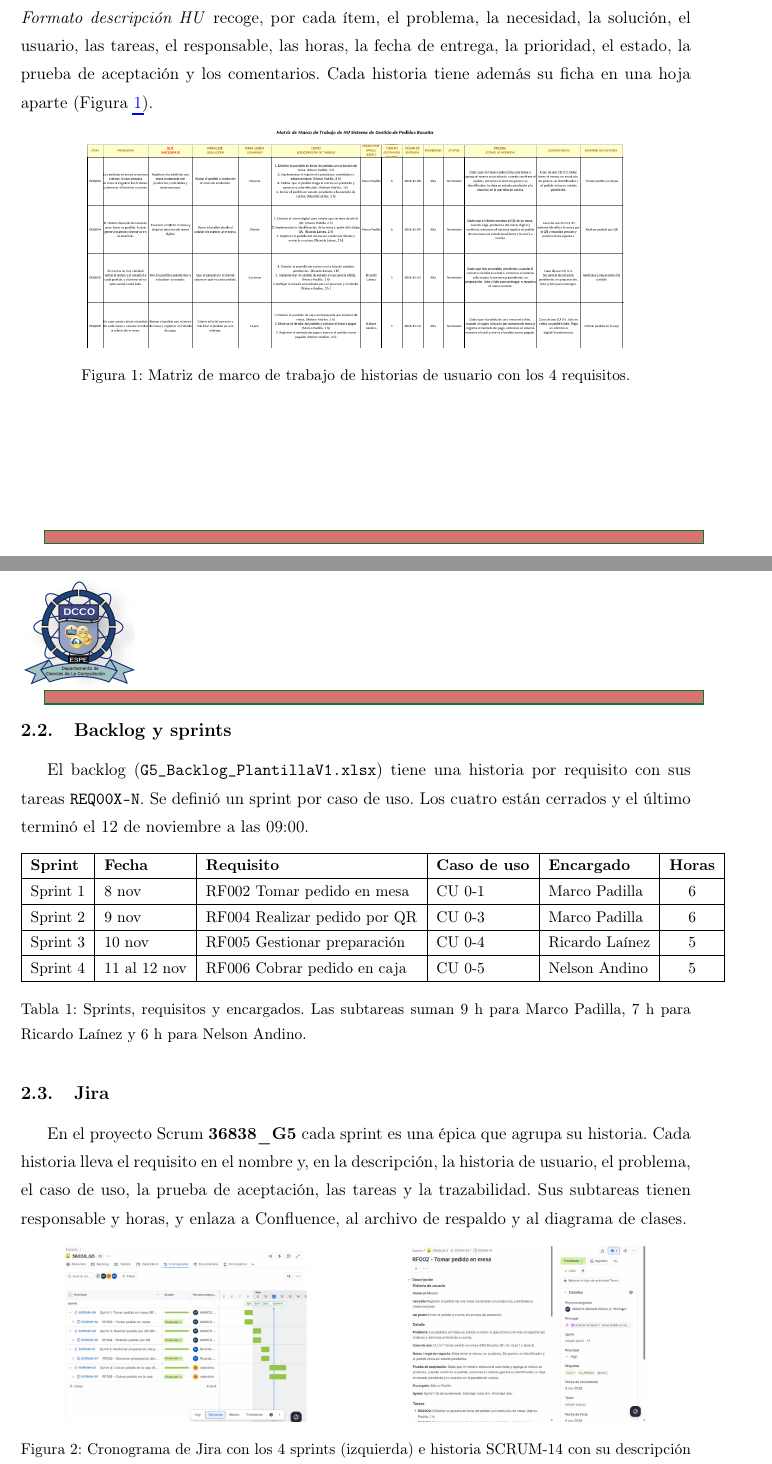
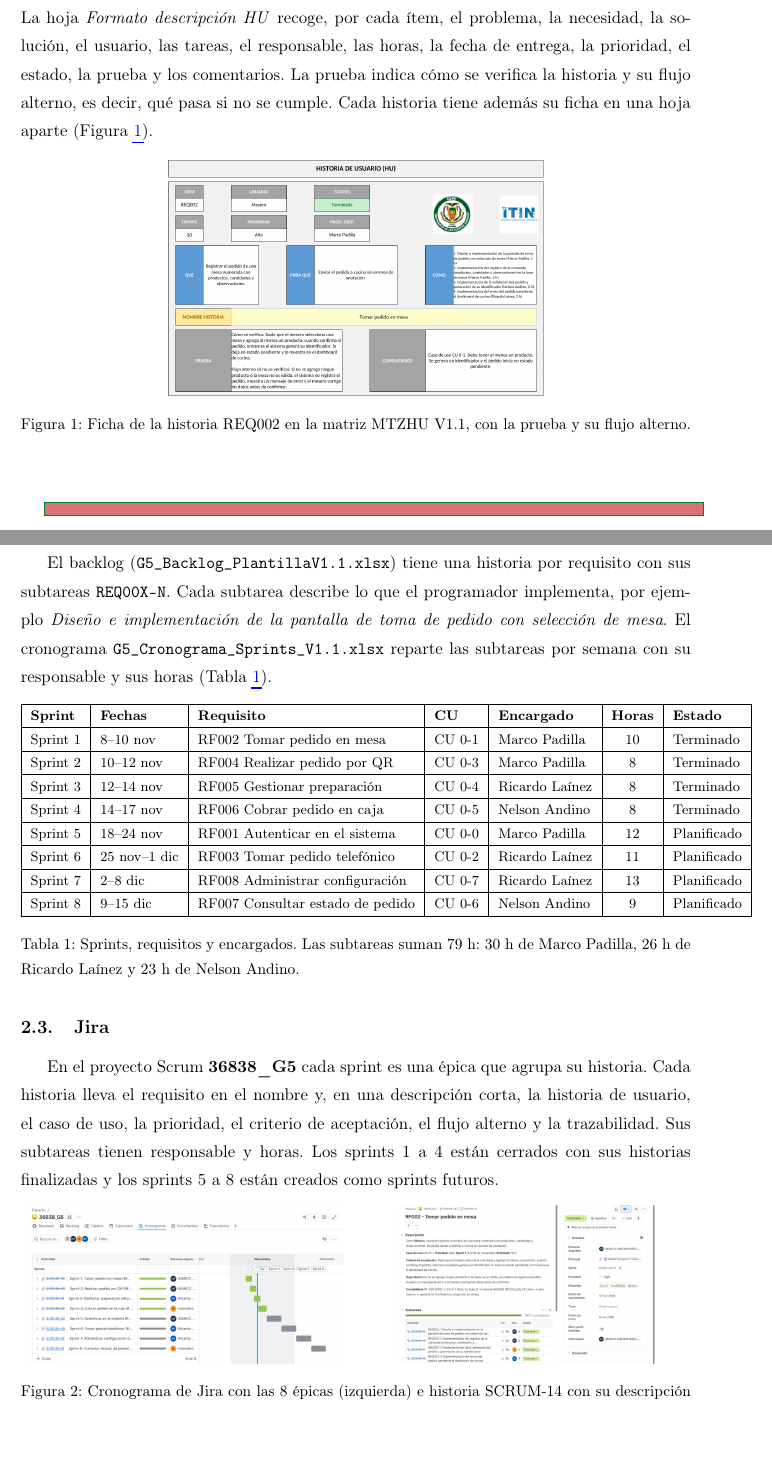
Before and after one commit to Ricardo-lainez/RicardoLainez36838_G5_ADSW, a LaTeX document (Informe final/Informe Trazabilidad (LaTeX)/Informe_Trazabilidad_G5.tex): two parts of pages 3 and 4 of 6, joined at a grey line, cut so that both start at the same text, the shorter picture padded with empty space. Compiled offline with pdfLaTeX.

Commit message:
Presentacion del segundo parcial, informe de trazabilidad con 8 sprints y evidencias de Jira

```diff
--- a/Informe final/Informe Trazabilidad (LaTeX)/Informe_Trazabilidad_G5.tex
+++ b/Informe final/Informe Trazabilidad (LaTeX)/Informe_Trazabilidad_G5.tex
@@ -111,49 +111,53 @@ Este informe resume cómo el Grupo 5 planificó el sistema de gestión de pedido
 
 \subsection{Historias de usuario (matriz MTZHU)}
 
-Las historias se llenaron en la plantilla de la asignatura \texttt{MTZHU\_G5\_V1.xlsx}. La hoja \textit{Formato descripción HU} recoge, por cada ítem, el problema, la necesidad, la solución, el usuario, las tareas, el responsable, las horas, la fecha de entrega, la prioridad, el estado, la prueba de aceptación y los comentarios. Cada historia tiene además su ficha en una hoja aparte (Figura \ref{fig:mtzhu}).
+Las historias de los 8 requisitos se llenaron en la plantilla de la asignatura \texttt{MTZHU\_G5\_V1.1.xlsx}. La hoja \textit{Formato descripción HU} recoge, por cada ítem, el problema, la necesidad, la solución, el usuario, las tareas, el responsable, las horas, la fecha de entrega, la prioridad, el estado, la prueba y los comentarios. La prueba indica cómo se verifica la historia y su flujo alterno, es decir, qué pasa si no se cumple. Cada historia tiene además su ficha en una hoja aparte (Figura \ref{fig:mtzhu}).
 
 \begin{figure}[!htb]
   \centering
-  \includegraphics[width=0.8\textwidth]{mtzhu_matriz.png}
-  \caption{Matriz de marco de trabajo de historias de usuario con los 4 requisitos.}
+  \includegraphics[width=0.56\textwidth]{mtzhu_ficha_REQ002.png}
+  \caption{Ficha de la historia REQ002 en la matriz MTZHU V1.1, con la prueba y su flujo alterno.}
   \label{fig:mtzhu}
 \end{figure}
 
 \subsection{Backlog y sprints}
 
-El backlog (\texttt{G5\_Backlog\_PlantillaV1.xlsx}) tiene una historia por requisito con sus tareas \texttt{REQ00X-N}. Se definió un sprint por caso de uso. Los cuatro están cerrados y el último terminó el 12 de noviembre a las 09:00.
+El backlog (\texttt{G5\_Backlog\_PlantillaV1.1.xlsx}) tiene una historia por requisito con sus subtareas \texttt{REQ00X-N}. Cada subtarea describe lo que el programador implementa, por ejemplo \textit{Diseño e implementación de la pantalla de toma de pedido con selección de mesa}. El cronograma \texttt{G5\_Cronograma\_Sprints\_V1.1.xlsx} reparte las subtareas por semana con su responsable y sus horas (Tabla \ref{tab:sprints}).
 
 \begin{table}[H]
 \centering
-\small
-\begin{tabular}{|l|l|l|l|l|c|}
+\footnotesize
+\begin{tabular}{|l|l|l|l|l|c|l|}
 \hline
-\textbf{Sprint} & \textbf{Fecha} & \textbf{Requisito} & \textbf{Caso de uso} & \textbf{Encargado} & \textbf{Horas} \\ \hline
-Sprint 1 & 8 nov & RF002 Tomar pedido en mesa & CU 0-1 & Marco Padilla & 6 \\ \hline
-Sprint 2 & 9 nov & RF004 Realizar pedido por QR & CU 0-3 & Marco Padilla & 6 \\ \hline
-Sprint 3 & 10 nov & RF005 Gestionar preparación & CU 0-4 & Ricardo Laínez & 5 \\ \hline
-Sprint 4 & 11 al 12 nov & RF006 Cobrar pedido en caja & CU 0-5 & Nelson Andino & 5 \\ \hline
+\textbf{Sprint} & \textbf{Fechas} & \textbf{Requisito} & \textbf{CU} & \textbf{Encargado} & \textbf{Horas} & \textbf{Estado} \\ \hline
+Sprint 1 & 8--10 nov & RF002 Tomar pedido en mesa & CU 0-1 & Marco Padilla & 10 & Terminado \\ \hline
+Sprint 2 & 10--12 nov & RF004 Realizar pedido por QR & CU 0-3 & Marco Padilla & 8 & Terminado \\ \hline
+Sprint 3 & 12--14 nov & RF005 Gestionar preparación & CU 0-4 & Ricardo Laínez & 8 & Terminado \\ \hline
+Sprint 4 & 14--17 nov & RF006 Cobrar pedido en caja & CU 0-5 & Nelson Andino & 8 & Terminado \\ \hline
+Sprint 5 & 18--24 nov & RF001 Autenticar en el sistema & CU 0-0 & Marco Padilla & 12 & Planificado \\ \hline
+Sprint 6 & 25 nov--1 dic & RF003 Tomar pedido telefónico & CU 0-2 & Ricardo Laínez & 11 & Planificado \\ \hline
+Sprint 7 & 2--8 dic & RF008 Administrar configuración & CU 0-7 & Ricardo Laínez & 13 & Planificado \\ \hline
+Sprint 8 & 9--15 dic & RF007 Consultar estado de pedido & CU 0-6 & Nelson Andino & 9 & Planificado \\ \hline
 \end{tabular}
-\caption{Sprints, requisitos y encargados. Las subtareas suman 9 h para Marco Padilla, 7 h para Ricardo Laínez y 6 h para Nelson Andino.}
+\caption{Sprints, requisitos y encargados. Las subtareas suman 79 h: 30 h de Marco Padilla, 26 h de Ricardo Laínez y 23 h de Nelson Andino.}
 \label{tab:sprints}
 \end{table}
 
 \subsection{Jira}
 
-En el proyecto Scrum \textbf{36838\_G5} cada sprint es una épica que agrupa su historia. Cada historia lleva el requisito en el nombre y, en la descripción, la historia de usuario, el problema, el caso de uso, la prueba de aceptación, las tareas y la trazabilidad. Sus subtareas tienen responsable y horas, y enlaza a Confluence, al archivo de respaldo y al diagrama de clases.
+En el proyecto Scrum \textbf{36838\_G5} cada sprint es una épica que agrupa su historia. Cada historia lleva el requisito en el nombre y, en una descripción corta, la historia de usuario, el caso de uso, la prioridad, el criterio de aceptación, el flujo alterno y la trazabilidad. Sus subtareas tienen responsable y horas. Los sprints 1 a 4 están cerrados con sus historias finalizadas y los sprints 5 a 8 están creados como sprints futuros.
 
 \begin{figure}[!htb]
   \centering
   \begin{minipage}{0.49\textwidth}
     \centering
-    \includegraphics[height=4cm]{jira_cronograma_4CU.png}
+    \includegraphics[width=\textwidth,height=3.6cm,keepaspectratio]{jira_cronograma_8RF.png}
   \end{minipage}\hfill
   \begin{minipage}{0.49\textwidth}
     \centering
-    \includegraphics[height=4cm]{jira_historia_RF002.png}
+    \includegraphics[width=\textwidth,height=3.6cm,keepaspectratio]{jira_historia_RF002.png}
   \end{minipage}
-  \caption{Cronograma de Jira con los 4 sprints (izquierda) e historia SCRUM-14 con su descripción (derecha).}
+  \caption{Cronograma de Jira con las 8 épicas (izquierda) e historia SCRUM-14 con su descripción (derecha).}
   \label{fig:jira}
 \end{figure}
 
```
Also changed, not shown: Informe final/Informe Trazabilidad (LaTeX)/confluence_rf002.png, Informe final/Informe Trazabilidad (LaTeX)/jira_cronograma_8RF.png (added), Informe final/Informe Trazabilidad (LaTeX)/jira_historia_RF002.png, Informe final/Informe Trazabilidad (LaTeX)/mtzhu_ficha_REQ002.png (added), Informe final/Informe Trazabilidad (LaTeX)/notion_sprints.png, Informe final/Informe_Trazabilidad_G5.pdf, Informe final/Presentacion_SegundoParcial_Bocatto_G5.pdf (added), Informe final/README.md, KANBAN/README.md, KANBAN/jira_backlog_sprints5a8.png (added), KANBAN/jira_cronograma_8RF.png (added), KANBAN/jira_historia_RF002.png, Informe final/Informe Trazabilidad (LaTeX)/Informe_Trazabilidad_G5.tex (20 more changed lines), 2 other files.
